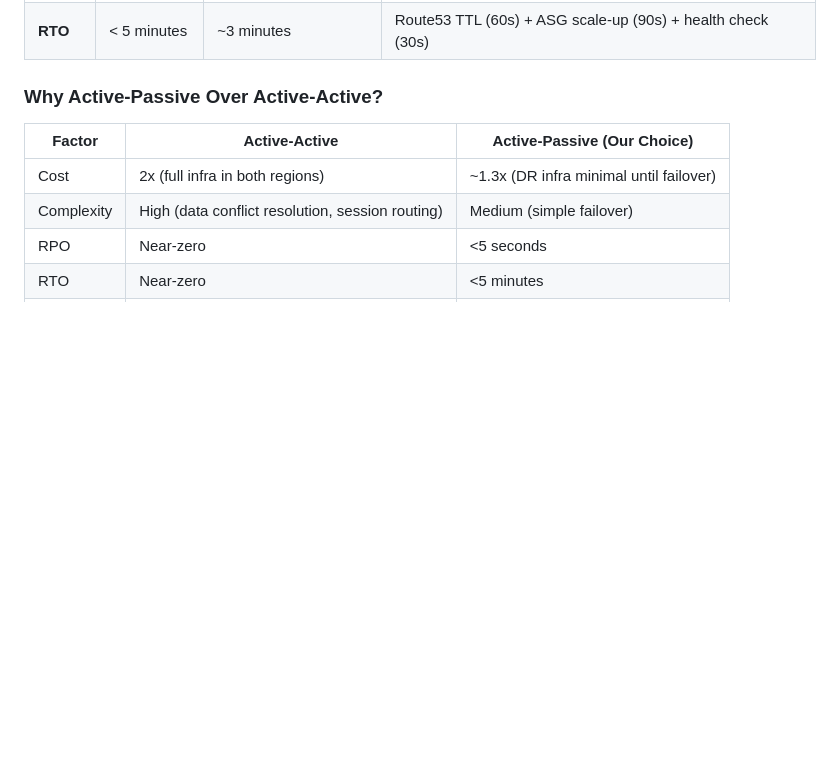
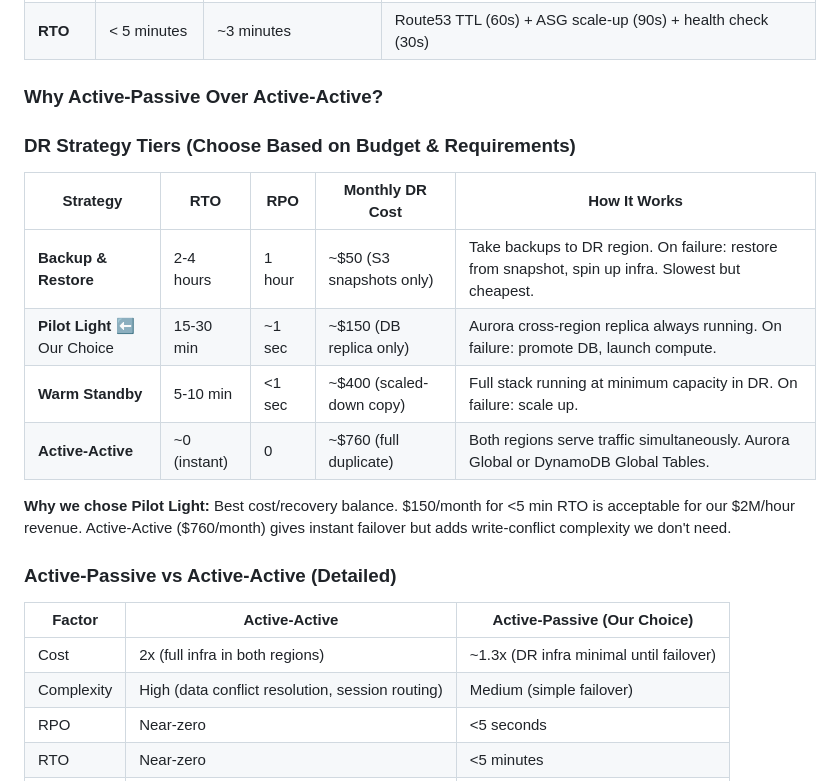
Before and after one commit to siddharthpatel1993/dcp_devsecops, a Markdown page: doc/Project-08-Multi-Region-HA-DR.md, the part around the change. GitHub-like rendering; blank space fills up the shorter version.

Commit message:
docs: add HA explanation to VPC diagram, clean up DR section (moved to Project 8), add interview prep notes

```diff
--- a/doc/Project-08-Multi-Region-HA-DR.md
+++ b/doc/Project-08-Multi-Region-HA-DR.md
@@ -164,6 +164,19 @@ RTO impact: Users had errors for ~3 minutes
 | **RTO** | < 5 minutes | ~3 minutes | Route53 TTL (60s) + ASG scale-up (90s) + health check (30s) |
 
 ### Why Active-Passive Over Active-Active?
+
+### DR Strategy Tiers (Choose Based on Budget & Requirements)
+
+| Strategy | RTO | RPO | Monthly DR Cost | How It Works |
+|---|---|---|---|---|
+| **Backup & Restore** | 2-4 hours | 1 hour | ~$50 (S3 snapshots only) | Take backups to DR region. On failure: restore from snapshot, spin up infra. Slowest but cheapest. |
+| **Pilot Light** ⬅️ Our Choice | 15-30 min | ~1 sec | ~$150 (DB replica only) | Aurora cross-region replica always running. On failure: promote DB, launch compute. |
+| **Warm Standby** | 5-10 min | <1 sec | ~$400 (scaled-down copy) | Full stack running at minimum capacity in DR. On failure: scale up. |
+| **Active-Active** | ~0 (instant) | 0 | ~$760 (full duplicate) | Both regions serve traffic simultaneously. Aurora Global or DynamoDB Global Tables. |
+
+**Why we chose Pilot Light:** Best cost/recovery balance. $150/month for <5 min RTO is acceptable for our $2M/hour revenue. Active-Active ($760/month) gives instant failover but adds write-conflict complexity we don't need.
+
+### Active-Passive vs Active-Active (Detailed)
 
 | Factor | Active-Active | Active-Passive (Our Choice) |
 |---|---|---|
```
Also changed, not shown: doc/3-Tier-AWS-Architecture-Project.md (+72 -86 lines), interview/interview_prep2.md (added, +68 -0 lines).
